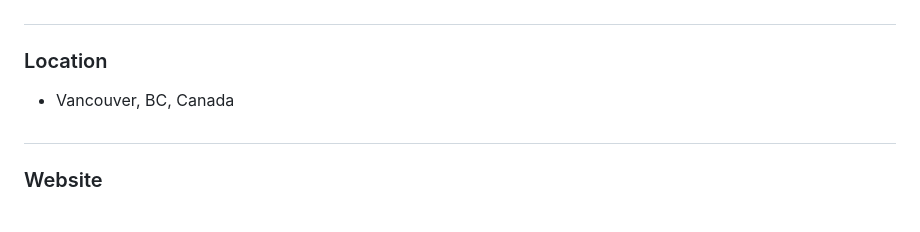
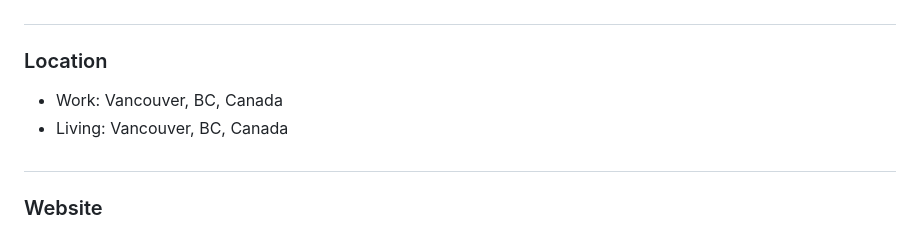
Before and after one commit to nishanmudalige/nishanmudalige, a Markdown page: README.md, the part around the change. GitHub-like rendering.

```diff
--- a/README.md
+++ b/README.md
@@ -40,7 +40,8 @@
 
 ##
 ### Location
-- Vancouver, BC, Canada
+- Work: Vancouver, BC, Canada
+- Living: Vancouver, BC, Canada
 
 ##
 <!-- ### Contact Details -->
```
